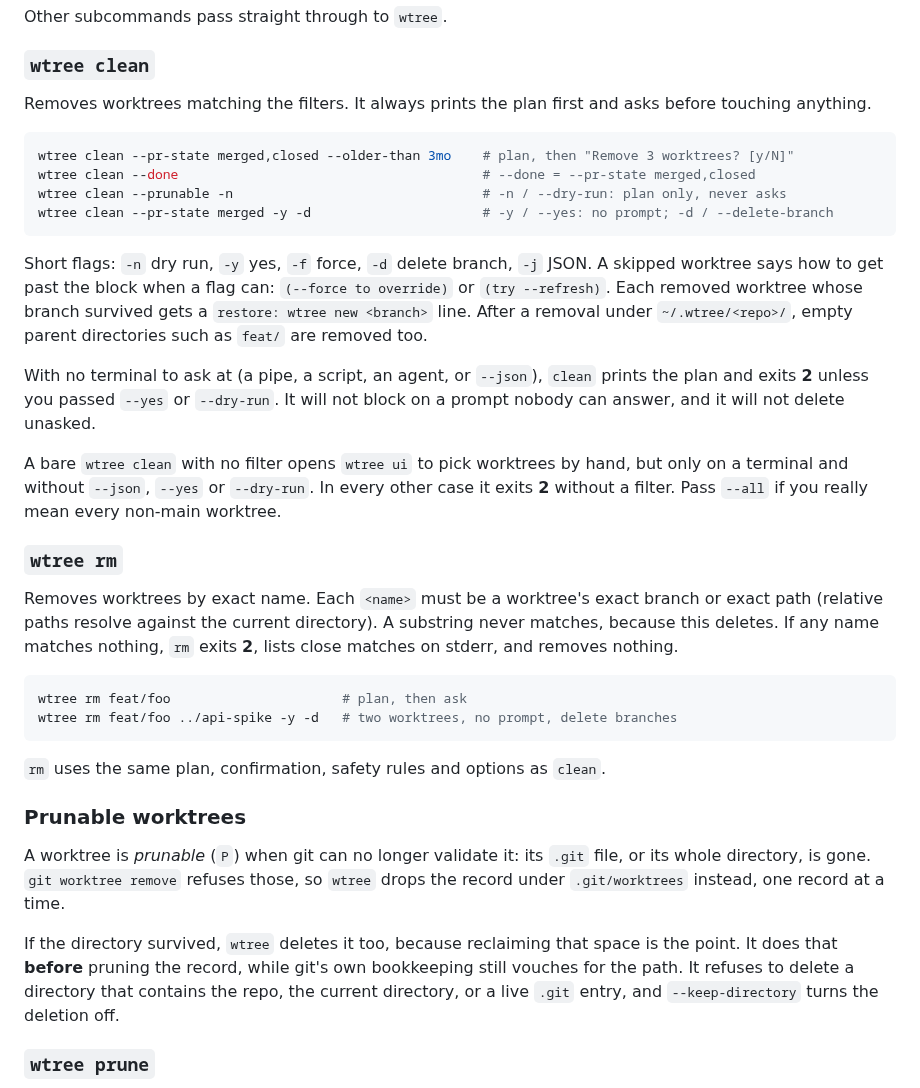
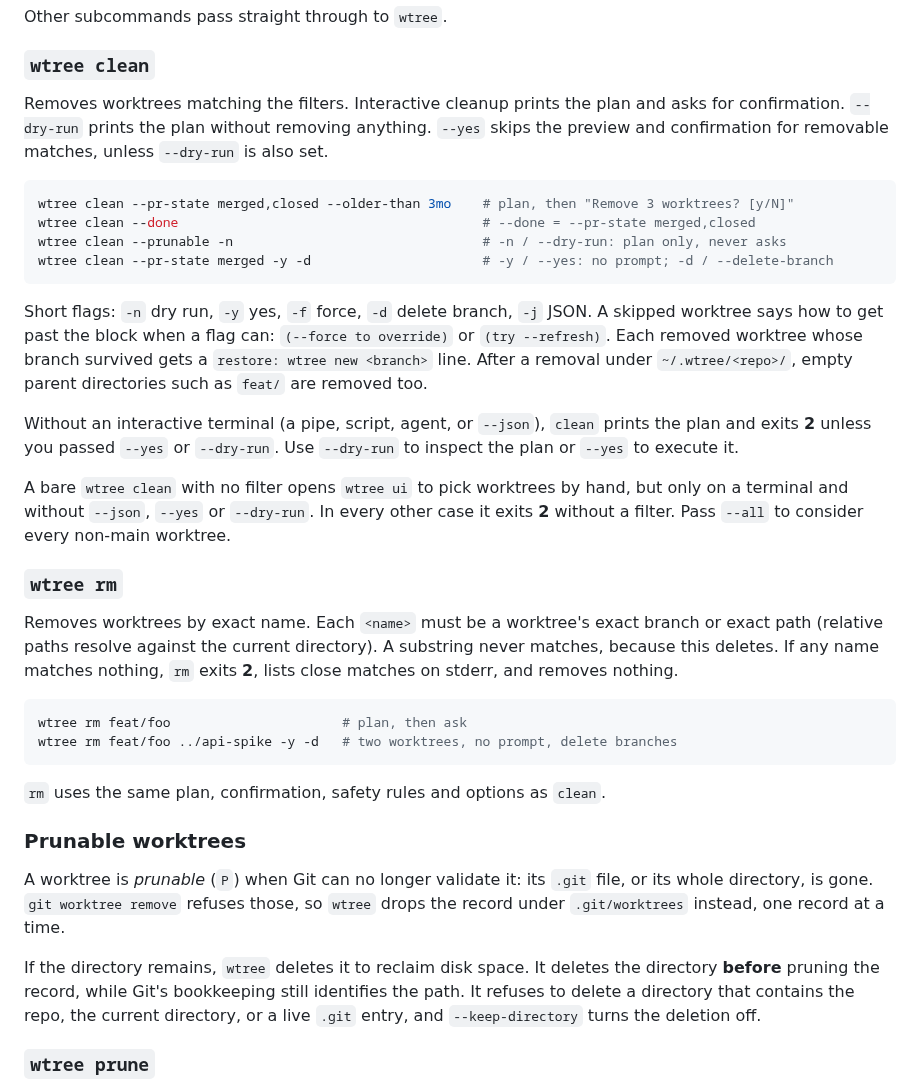
Before and after one commit to filipgutica/wtree, a Markdown page: README.md, the part around one of its changes. Drawn GitHub-style.

````diff
--- a/README.md
+++ b/README.md
@@ -156,8 +144,9 @@ Other subcommands pass straight through to `wtree`.
 
 ### `wtree clean`
 
-Removes worktrees matching the filters. It always prints the plan first and asks
-before touching anything.
+Removes worktrees matching the filters. Interactive cleanup prints the plan and asks for confirmation.
+`--dry-run` prints the plan without removing anything.
+`--yes` skips the preview and confirmation for removable matches, unless `--dry-run` is also set.
 
 ```sh
 wtree clean --pr-state merged,closed --older-than 3mo    # plan, then "Remove 3 worktrees? [y/N]"
@@ -172,14 +161,13 @@ A skipped worktree says how to get past the block when a flag can:
 survived gets a `restore: wtree new <branch>` line. After a removal under
 `~/.wtree/<repo>/`, empty parent directories such as `feat/` are removed too.
 
-With no terminal to ask at (a pipe, a script, an agent, or `--json`), `clean`
-prints the plan and exits **2** unless you passed `--yes` or `--dry-run`. It will
-not block on a prompt nobody can answer, and it will not delete unasked.
+Without an interactive terminal (a pipe, script, agent, or `--json`), `clean`
+prints the plan and exits **2** unless you passed `--yes` or `--dry-run`.
+Use `--dry-run` to inspect the plan or `--yes` to execute it.
 
 A bare `wtree clean` with no filter opens `wtree ui` to pick worktrees by hand,
 but only on a terminal and without `--json`, `--yes` or `--dry-run`. In every
-other case it exits **2** without a filter. Pass `--all` if you really mean
-every non-main worktree.
+other case it exits **2** without a filter. Pass `--all` to consider every non-main worktree.
 
 ### `wtree rm`
 
@@ -197,13 +185,12 @@ wtree rm feat/foo ../api-spike -y -d   # two worktrees, no prompt, delete branch
 
 ### Prunable worktrees
 
-A worktree is *prunable* (`P`) when git can no longer validate it: its `.git`
+A worktree is *prunable* (`P`) when Git can no longer validate it: its `.git`
 file, or its whole directory, is gone. `git worktree remove` refuses those, so
 `wtree` drops the record under `.git/worktrees` instead, one record at a time.
 
-If the directory survived, `wtree` deletes it too, because reclaiming that space
-is the point. It does that **before** pruning the record, while git's own
-bookkeeping still vouches for the path. It refuses to delete a directory that
+If the directory remains, `wtree` deletes it to reclaim disk space.
+It deletes the directory **before** pruning the record, while Git's bookkeeping still identifies the path. It refuses to delete a directory that
 contains the repo, the current directory, or a live `.git` entry, and
 `--keep-directory` turns the deletion off.
 
````
Also changed, not shown: other parts of README.md (+70 -45 lines), docs/site/preview.png (added), 6 other files.
